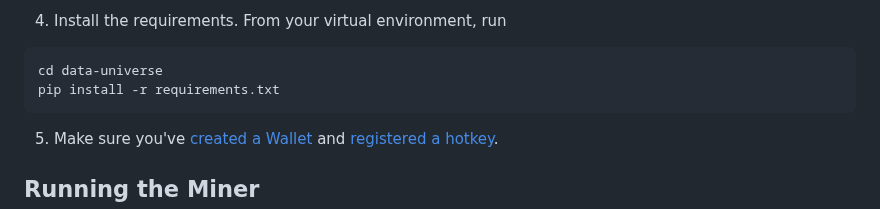
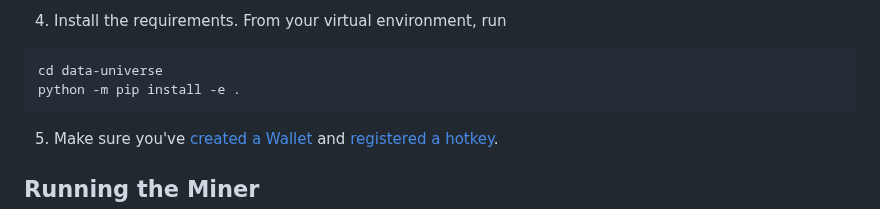
Before and after one commit to sn0man007/data-universe, a Markdown page: docs/miner.md, the part around the change. Drawn GitHub-style.

````diff
--- a/docs/miner.md
+++ b/docs/miner.md
@@ -24,7 +24,7 @@ git clone https://github.com/RusticLuftig/data-universe.git
 4. Install the requirements. From your virtual environment, run
 ```shell
 cd data-universe
-pip install -r requirements.txt
+python -m pip install -e .
 ```
 
 5. Make sure you've [created a Wallet](https://docs.bittensor.com/getting-started/wallets) and [registered a hotkey](https://docs.bittensor.com/subnets/register-and-participate).
````
Also changed, not shown: docs/validator.md (+1 -1 lines).
